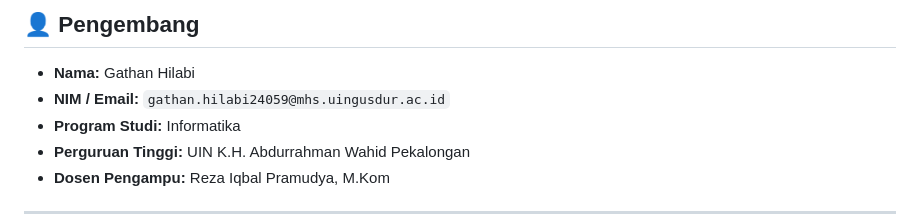
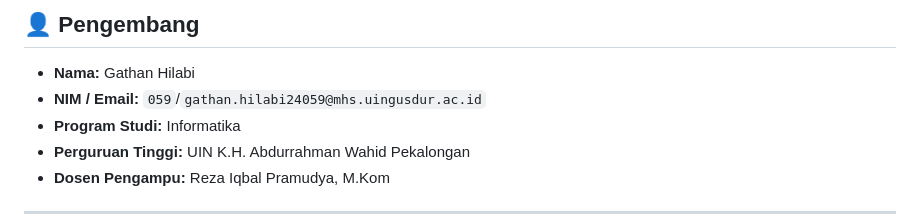
Before and after one commit to G-than12/orientasi-jelajah-aman, a Markdown page: README.md, the part around the change. Drawn GitHub-style.

Commit message:
Update NIM format in README.md

```diff
--- a/README.md
+++ b/README.md
@@ -174,7 +174,7 @@ Data disediakan di bawah ketentuan lisensi non-komersial Open-Meteo dengan menca
 ## 👤 Pengembang
 
 * **Nama:** Gathan Hilabi
-* **NIM / Email:** `gathan.hilabi24059@mhs.uingusdur.ac.id`
+* **NIM / Email:** `059`/`gathan.hilabi24059@mhs.uingusdur.ac.id`
 * **Program Studi:** Informatika
 * **Perguruan Tinggi:** UIN K.H. Abdurrahman Wahid Pekalongan
 * **Dosen Pengampu:** Reza Iqbal Pramudya, M.Kom
```
